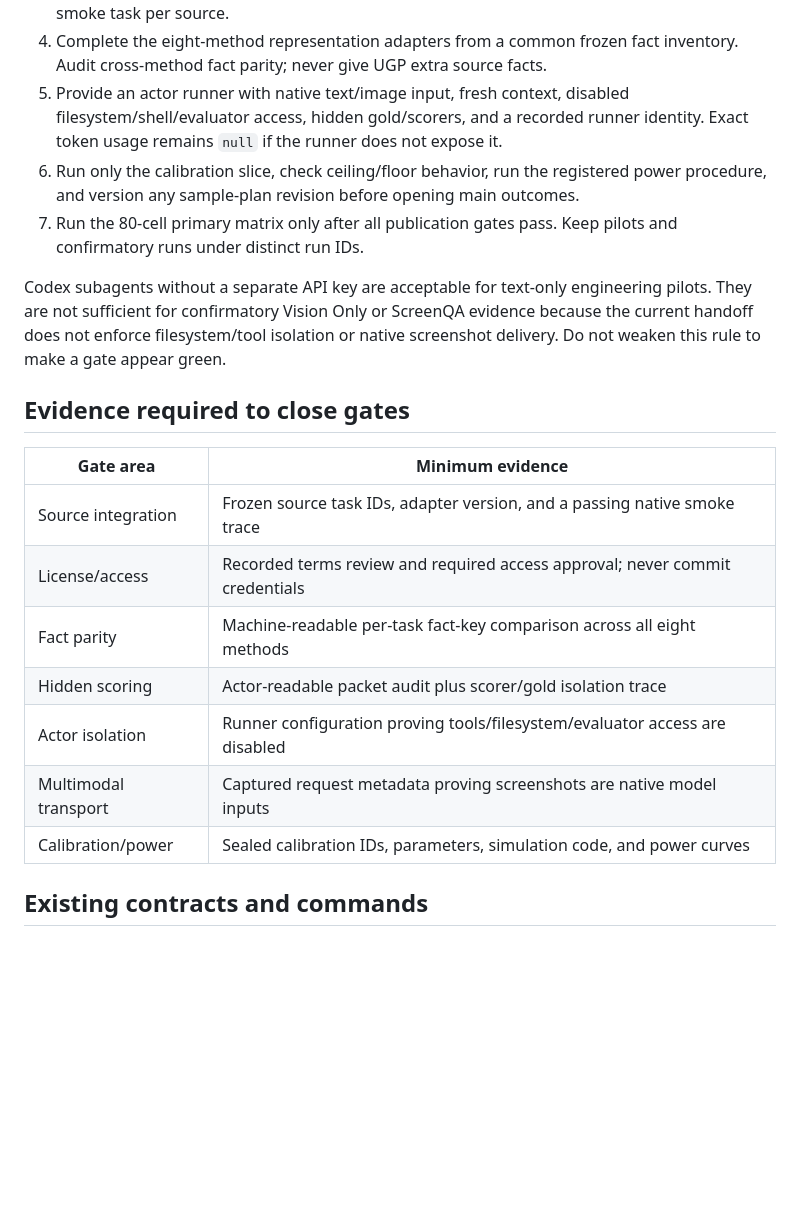
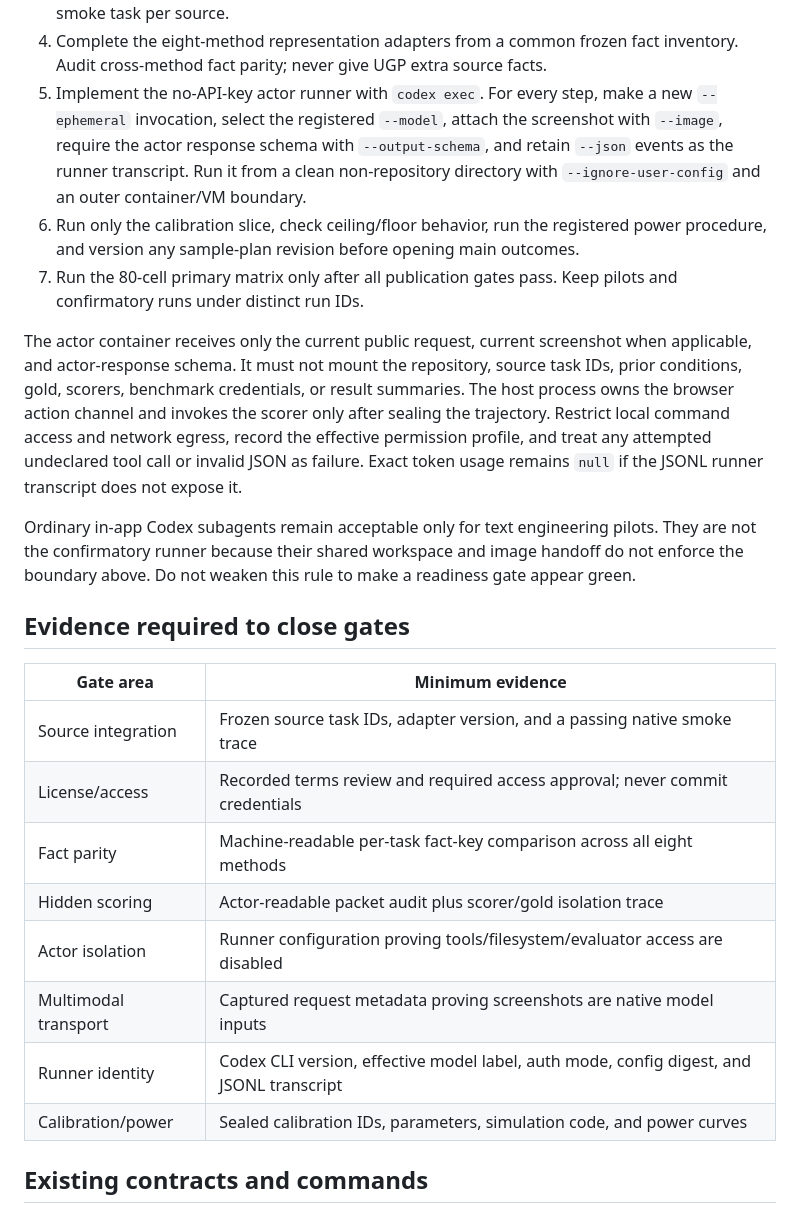
Before and after one commit to HephaestLab/UI-Grounding-Protocol, a Markdown page: experiments/grounding-main-v03/HANDOFF.md, the part around one of its changes. GitHub-like rendering; blank space fills up the shorter version.

```diff
--- a/experiments/grounding-main-v03/HANDOFF.md
+++ b/experiments/grounding-main-v03/HANDOFF.md
@@ -61,32 +102,44 @@ step:
    Pass one official native smoke task per source.
 4. Complete the eight-method representation adapters from a common frozen fact
    inventory. Audit cross-method fact parity; never give UGP extra source facts.
-5. Provide an actor runner with native text/image input, fresh context, disabled
-   filesystem/shell/evaluator access, hidden gold/scorers, and a recorded runner
-   identity. Exact token usage remains `null` if the runner does not expose it.
+5. Implement the no-API-key actor runner with `codex exec`. For every step, make
+   a new `--ephemeral` invocation, select the registered `--model`, attach the
+   screenshot with `--image`, require the actor response schema with
+   `--output-schema`, and retain `--json` events as the runner transcript. Run
+   it from a clean non-repository directory with `--ignore-user-config` and an
+   outer container/VM boundary.
 6. Run only the calibration slice, check ceiling/floor behavior, run the
    registered power procedure, and version any sample-plan revision before
    opening main outcomes.
 7. Run the 80-cell primary matrix only after all publication gates pass. Keep
    pilots and confirmatory runs under distinct run IDs.
 
-Codex subagents without a separate API key are acceptable for text-only
-engineering pilots. They are not sufficient for confirmatory Vision Only or
-ScreenQA evidence because the current handoff does not enforce filesystem/tool
-isolation or native screenshot delivery. Do not weaken this rule to make a gate
-appear green.
+The actor container receives only the current public request, current screenshot
+when applicable, and actor-response schema. It must not mount the repository,
+source task IDs, prior conditions, gold, scorers, benchmark credentials, or
+result summaries. The host process owns the browser action channel and invokes
+the scorer only after sealing the trajectory. Restrict local command access and
+network egress, record the effective permission profile, and treat any attempted
+undeclared tool call or invalid JSON as failure. Exact token usage remains
+`null` if the JSONL runner transcript does not expose it.
+
+Ordinary in-app Codex subagents remain acceptable only for text engineering
+pilots. They are not the confirmatory runner because their shared workspace and
+image handoff do not enforce the boundary above. Do not weaken this rule to make
+a readiness gate appear green.
 
 ## Evidence required to close gates
 
-| Gate area            | Minimum evidence                                                             |
-| -------------------- | ---------------------------------------------------------------------------- |
-| Source integration   | Frozen source task IDs, adapter version, and a passing native smoke trace    |
-| License/access       | Recorded terms review and required access approval; never commit credentials |
-| Fact parity          | Machine-readable per-task fact-key comparison across all eight methods       |
-| Hidden scoring       | Actor-readable packet audit plus scorer/gold isolation trace                 |
-| Actor isolation      | Runner configuration proving tools/filesystem/evaluator access are disabled  |
-| Multimodal transport | Captured request metadata proving screenshots are native model inputs        |
-| Calibration/power    | Sealed calibration IDs, parameters, simulation code, and power curves        |
+| Gate area            | Minimum evidence                                                                         |
+| -------------------- | ---------------------------------------------------------------------------------------- |
+| Source integration   | Frozen source task IDs, adapter version, and a passing native smoke trace                |
+| License/access       | Recorded terms review and required access approval; never commit credentials             |
+| Fact parity          | Machine-readable per-task fact-key comparison across all eight methods                   |
+| Hidden scoring       | Actor-readable packet audit plus scorer/gold isolation trace                             |
+| Actor isolation      | Runner configuration proving tools/filesystem/evaluator access are disabled              |
+| Multimodal transport | Captured request metadata proving screenshots are native model inputs                    |
+| Runner identity      | Codex CLI version, effective model label, auth mode, config digest, and JSONL transcript |
+| Calibration/power    | Sealed calibration IDs, parameters, simulation code, and power curves                    |
 
 ## Existing contracts and commands
 
```
Also changed, not shown: other parts of experiments/grounding-main-v03/HANDOFF.md (+45 -0 lines).
